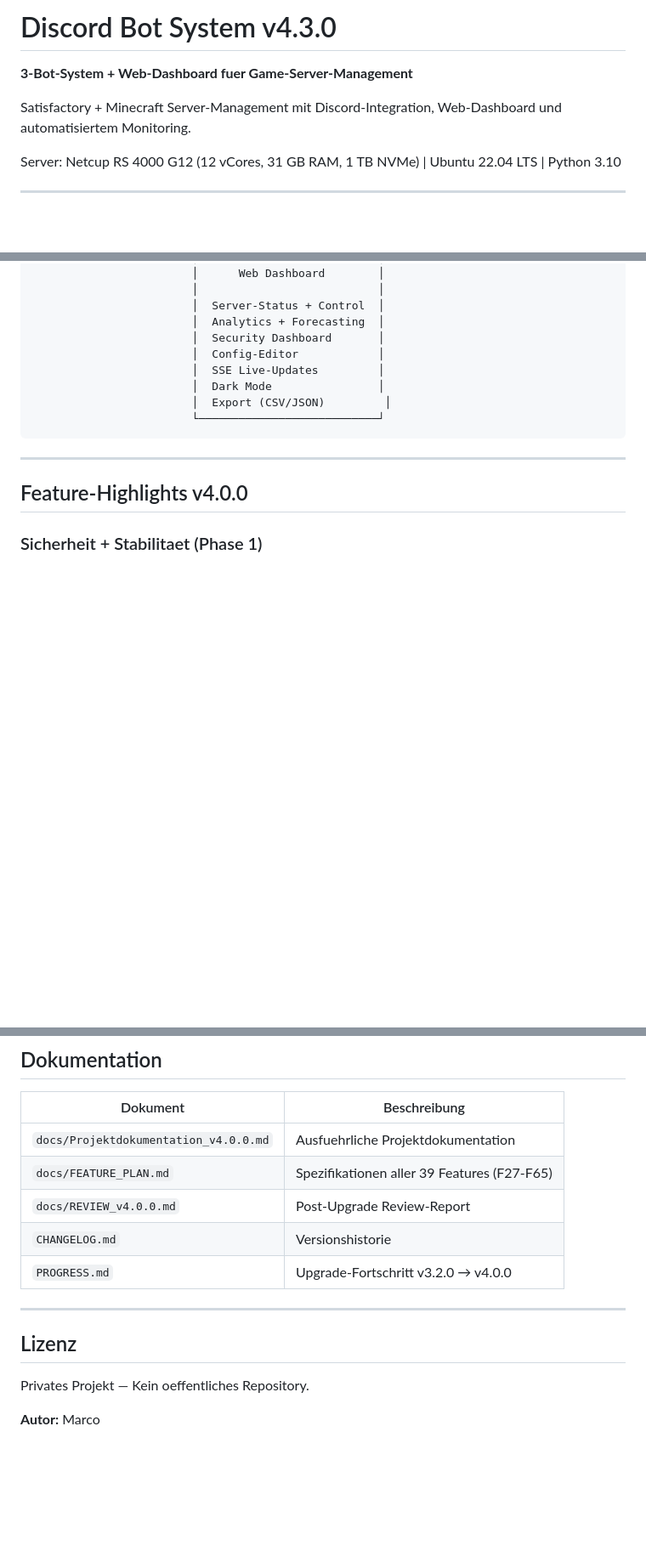
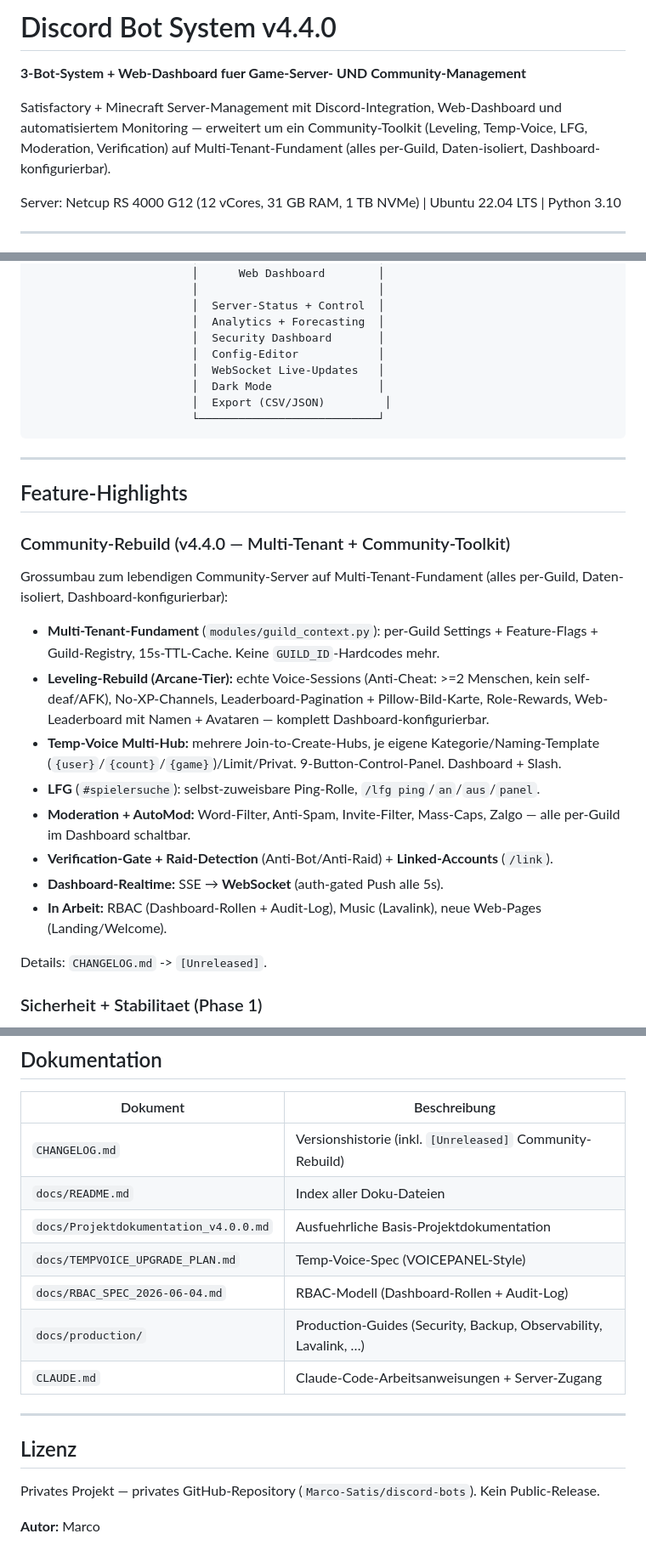
Before and after one commit to Marco-Satis/discord-bots, a Markdown page: README.md, 3 parts joined by grey strips. Shown at 85% size. Drawn GitHub-style; blank space fills up the shorter version.

```diff
--- a/README.md
+++ b/README.md
@@ -1,8 +1,8 @@
-# Discord Bot System v4.3.0
+# Discord Bot System v4.4.0
 
-**3-Bot-System + Web-Dashboard fuer Game-Server-Management**
+**3-Bot-System + Web-Dashboard fuer Game-Server- UND Community-Management**
 
-Satisfactory + Minecraft Server-Management mit Discord-Integration, Web-Dashboard und automatisiertem Monitoring.
+Satisfactory + Minecraft Server-Management mit Discord-Integration, Web-Dashboard und automatisiertem Monitoring — erweitert um ein Community-Toolkit (Leveling, Temp-Voice, LFG, Moderation, Verification) auf Multi-Tenant-Fundament (alles per-Guild, Daten-isoliert, Dashboard-konfigurierbar).
 
 Server: Netcup RS 4000 G12 (12 vCores, 31 GB RAM, 1 TB NVMe) | Ubuntu 22.04 LTS | Python 3.10
 
@@ -31,7 +31,7 @@ Server: Netcup RS 4000 G12 (12 vCores, 31 GB RAM, 1 TB NVMe) | Ubuntu 22.04 LTS
                         │  Analytics + Forecasting  │
                         │  Security Dashboard       │
                         │  Config-Editor            │
-                        │  SSE Live-Updates         │
+                        │  WebSocket Live-Updates   │
                         │  Dark Mode                │
                         │  Export (CSV/JSON)         │
                         └───────────────────────────┘
@@ -39,7 +39,22 @@ Server: Netcup RS 4000 G12 (12 vCores, 31 GB RAM, 1 TB NVMe) | Ubuntu 22.04 LTS
 
 ---
 
-## Feature-Highlights v4.0.0
+## Feature-Highlights
+
+### Community-Rebuild (v4.4.0 — Multi-Tenant + Community-Toolkit)
+
+Grossumbau zum lebendigen Community-Server auf Multi-Tenant-Fundament (alles per-Guild, Daten-isoliert, Dashboard-konfigurierbar):
+
+- **Multi-Tenant-Fundament** (`modules/guild_context.py`): per-Guild Settings + Feature-Flags + Guild-Registry, 15s-TTL-Cache. Keine `GUILD_ID`-Hardcodes mehr.
+- **Leveling-Rebuild (Arcane-Tier):** echte Voice-Sessions (Anti-Cheat: >=2 Menschen, kein self-deaf/AFK), No-XP-Channels, Leaderboard-Pagination + Pillow-Bild-Karte, Role-Rewards, Web-Leaderboard mit Namen + Avataren — komplett Dashboard-konfigurierbar.
+- **Temp-Voice Multi-Hub:** mehrere Join-to-Create-Hubs, je eigene Kategorie/Naming-Template (`{user}`/`{count}`/`{game}`)/Limit/Privat. 9-Button-Control-Panel. Dashboard + Slash.
+- **LFG** (`#spielersuche`): selbst-zuweisbare Ping-Rolle, `/lfg ping`/`an`/`aus`/`panel`.
+- **Moderation + AutoMod:** Word-Filter, Anti-Spam, Invite-Filter, Mass-Caps, Zalgo — alle per-Guild im Dashboard schaltbar.
+- **Verification-Gate + Raid-Detection** (Anti-Bot/Anti-Raid) + **Linked-Accounts** (`/link`).
+- **Dashboard-Realtime:** SSE → **WebSocket** (auth-gated Push alle 5s).
+- **In Arbeit:** RBAC (Dashboard-Rollen + Audit-Log), Music (Lavalink), neue Web-Pages (Landing/Welcome).
+
+Details: `CHANGELOG.md` -> `[Unreleased]`.
 
 ### Sicherheit + Stabilitaet (Phase 1)
 Pre-Boot Selftest, Graceful Shutdown, CSRF-Schutz, Session-Timeout, Health Auto-Restart mit UDP/TCP-Probes, Disk Guard (3-Stufen Warnung), Service Watchdog, DuckDNS Monitor, Port Monitor, Fail2Ban-Monitoring, SSL-Zertifikat-Monitor, Backup-Integritaetspruefung, Health-Route API und Rate-Limiter.
@@ -170,16 +185,18 @@ Ausfuehrliche Anleitung: siehe `docs/Projektdokumentation_v4.0.0.md`
 
 | Dokument | Beschreibung |
 |----------|-------------|
-| `docs/Projektdokumentation_v4.0.0.md` | Ausfuehrliche Projektdokumentation |
-| `docs/FEATURE_PLAN.md` | Spezifikationen aller 39 Features (F27-F65) |
-| `docs/REVIEW_v4.0.0.md` | Post-Upgrade Review-Report |
-| `CHANGELOG.md` | Versionshistorie |
-| `PROGRESS.md` | Upgrade-Fortschritt v3.2.0 → v4.0.0 |
+| `CHANGELOG.md` | Versionshistorie (inkl. `[Unreleased]` Community-Rebuild) |
+| `docs/README.md` | Index aller Doku-Dateien |
+| `docs/Projektdokumentation_v4.0.0.md` | Ausfuehrliche Basis-Projektdokumentation |
+| `docs/TEMPVOICE_UPGRADE_PLAN.md` | Temp-Voice-Spec (VOICEPANEL-Style) |
+| `docs/RBAC_SPEC_2026-06-04.md` | RBAC-Modell (Dashboard-Rollen + Audit-Log) |
+| `docs/production/` | Production-Guides (Security, Backup, Observability, Lavalink, …) |
+| `CLAUDE.md` | Claude-Code-Arbeitsanweisungen + Server-Zugang |
 
 ---
 
 ## Lizenz
 
-Privates Projekt — Kein oeffentliches Repository.
+Privates Projekt — privates GitHub-Repository (`Marco-Satis/discord-bots`). Kein Public-Release.
 
 **Autor:** Marco
```
Also changed, not shown: other parts of README.md (+1 -1 lines), docs/README.md (added, +51 -0 lines).
